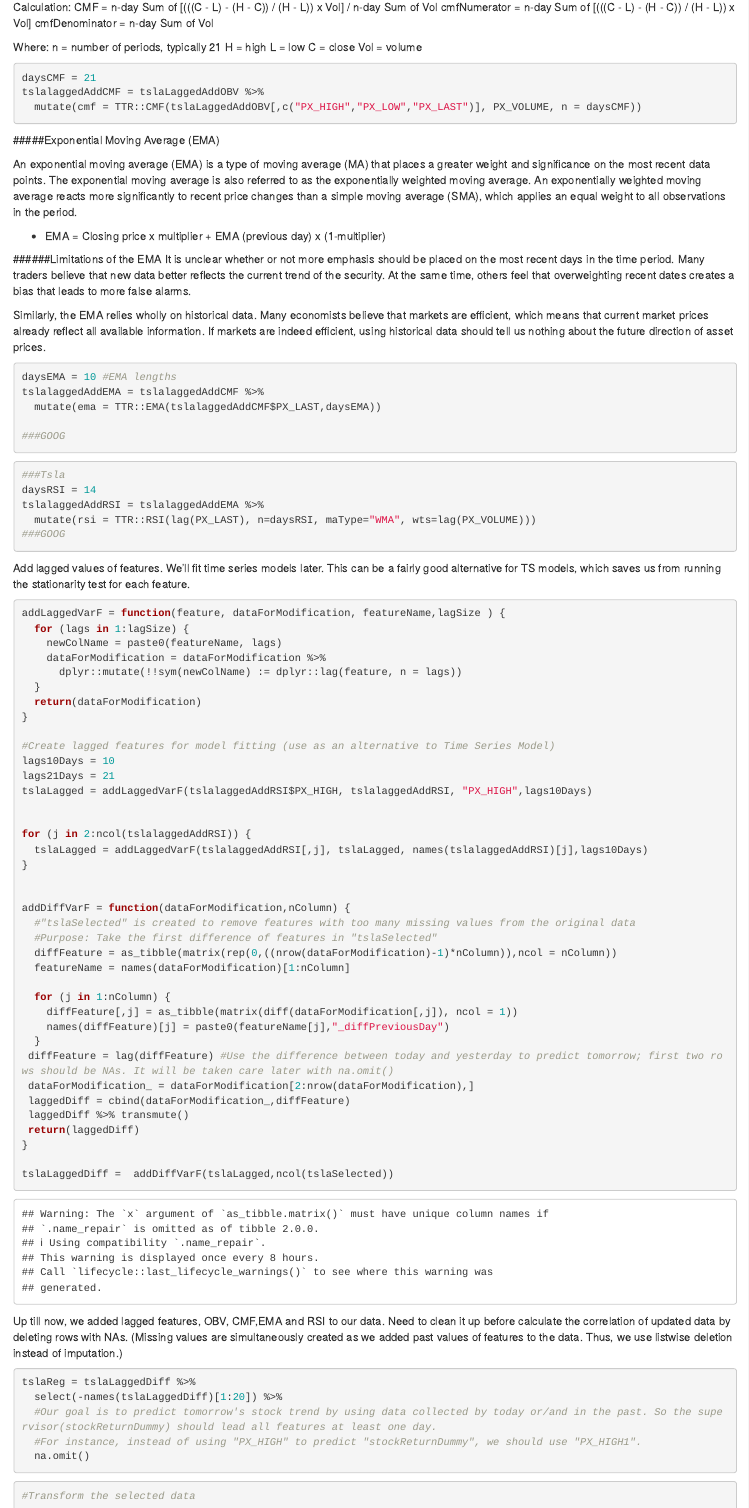
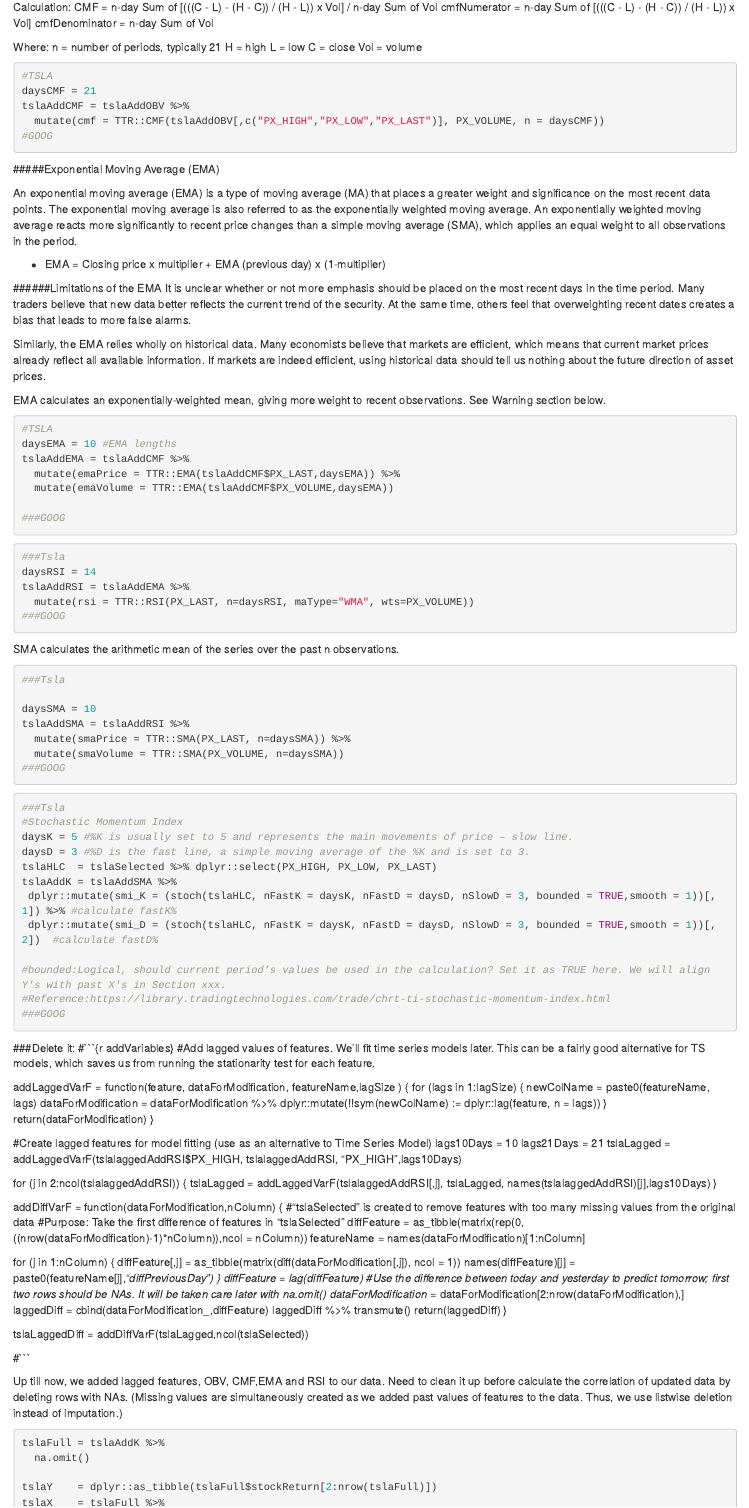
Before and after one commit to lishanlitamu/STAT656, an R Markdown document (exploratory_analysis.Rmd): the page in a window 1100 px wide, from 8200 px down before the commit and from 540 px down after it, so that both start at the same text. Rendered offline with R 4.5, knitr and Pandoc, with nearby package versions; code that draws random numbers runs with fixed seeds of ours; some code elsewhere in the file could not run offline.

Commit message:
In progress
Add new features.

````diff
--- a/exploratory_analysis.Rmd
+++ b/exploratory_analysis.Rmd
@@ -609,11 +631,11 @@ C = close
 Vol = volume
 
 ```{r chaikinMoneyFlow}
-
+#TSLA
 daysCMF = 21
-tslalaggedAddCMF = tslaLaggedAddOBV %>%
-  mutate(cmf = TTR::CMF(tslaLaggedAddOBV[,c("PX_HIGH","PX_LOW","PX_LAST")], PX_VOLUME, n = daysCMF))
-
+tslaAddCMF = tslaAddOBV %>%
+  mutate(cmf = TTR::CMF(tslaAddOBV[,c("PX_HIGH","PX_LOW","PX_LAST")], PX_VOLUME, n = daysCMF))
+#GOOG
 ```
 
 #####Exponential Moving Average (EMA)
@@ -627,10 +649,14 @@ It is unclear whether or not more emphasis should be placed on the most recent d
 
 Similarly, the EMA relies wholly on historical data. Many economists believe that markets are efficient, which means that current market prices already reflect all available information. If markets are indeed efficient, using historical data should tell us nothing about the future direction of asset prices.
 
+EMA calculates an exponentially-weighted mean, giving more weight to recent observations. See
+Warning section below.
 ```{r exponentialMovingAverage}
+#TSLA
 daysEMA = 10 #EMA lengths
-tslalaggedAddEMA = tslalaggedAddCMF %>%
-  mutate(ema = TTR::EMA(tslalaggedAddCMF$PX_LAST,daysEMA))
+tslaAddEMA = tslaAddCMF %>%
+  mutate(emaPrice = TTR::EMA(tslaAddCMF$PX_LAST,daysEMA)) %>%
+  mutate(emaVolume = TTR::EMA(tslaAddCMF$PX_VOLUME,daysEMA))
 
 ###GOOG
 ```
@@ -638,14 +664,41 @@ tslalaggedAddEMA = tslalaggedAddCMF %>%
 ```{r relativeStrengthIndex(RSI)}
 ###Tsla
 daysRSI = 14
-tslalaggedAddRSI = tslalaggedAddEMA %>%
-  mutate(rsi = TTR::RSI(lag(PX_LAST), n=daysRSI, maType="WMA", wts=lag(PX_VOLUME)))
+tslaAddRSI = tslaAddEMA %>%
+  mutate(rsi = TTR::RSI(PX_LAST, n=daysRSI, maType="WMA", wts=PX_VOLUME))
 ###GOOG
 ```
 
-Add lagged values of features. We'll fit time series models later. This can be a fairly good alternative for TS models, which saves us from running the stationarity test for each feature.
+SMA calculates the arithmetic mean of the series over the past n observations.
+```{r simpleMovingAverage(SMA)}
+###Tsla
 
-```{r addVariables}
+daysSMA = 10
+tslaAddSMA = tslaAddRSI %>%
+  mutate(smaPrice = TTR::SMA(PX_LAST, n=daysSMA)) %>%
+  mutate(smaVolume = TTR::SMA(PX_VOLUME, n=daysSMA))
+###GOOG
+```
+
+```{r momentumStochasticIndex(K% and D%)}
+###Tsla
+#Stochastic Momentum Index
+daysK = 5 #%K is usually set to 5 and represents the main movements of price – slow line.
+daysD = 3 #%D is the fast line, a simple moving average of the %K and is set to 3.
+tslaHLC  = tslaSelected %>% dplyr::select(PX_HIGH, PX_LOW, PX_LAST)
+tslaAddK = tslaAddSMA %>%
+ dplyr::mutate(smi_K = (stoch(tslaHLC, nFastK = daysK, nFastD = daysD, nSlowD = 3, bounded = TRUE,smooth = 1))[,1]) %>% #calculate fastK%
+ dplyr::mutate(smi_D = (stoch(tslaHLC, nFastK = daysK, nFastD = daysD, nSlowD = 3, bounded = TRUE,smooth = 1))[,2])  #calculate fastD%
+
+#bounded:Logical, should current period’s values be used in the calculation? Set it as TRUE here. We will align Y's with past X's in Section xxx.
+#Reference:https://library.tradingtechnologies.com/trade/chrt-ti-stochastic-momentum-index.html
+###GOOG
+```
+
+###Delete it:
+#```{r addVariables}
+#Add lagged values of features. We'll fit time series models later. This can be a fairly good alternative for TS models, which saves us from running the stationarity test for each feature.
+
 addLaggedVarF = function(feature, dataForModification, featureName,lagSize ) {
   for (lags in 1:lagSize) {
     newColName = paste0(featureName, lags)
@@ -685,13 +738,16 @@ addDiffVarF = function(dataForModification,nColumn) {
 
 tslaLaggedDiff =  addDiffVarF(tslaLagged,ncol(tslaSelected))
 
-```
+#```
+
+
 
 Up till now, we added lagged features, OBV, CMF,EMA and RSI to our data. Need to clean it up before calculate the correlation of updated data by deleting rows with NAs. (Missing values are simultaneously created as we added past values of features to the data. Thus, we use listwise deletion instead of imputation.)
 
+
 ```{r cleanUpForPCA}
-tslaReg = tslaLaggedDiff %>%
-  select(-names(tslaLaggedDiff)[1:20]) %>%
-  #Our goal is to predict tomorrow's stock trend by using data collected by today or/and in the past. So the supervisor(stockReturnDummy) should lead all features at least one day.
-  #For instance, instead of using "PX_HIGH" to predict "stockReturnDummy", we should use "PX_HIGH1".
+tslaFull = tslaAddK %>%
   na.omit()
+
+tslaY    = dplyr::as_tibble(tslaFull$stockReturn[2:nrow(tslaFull)])
+tslaX    = tslaFull %>%
````
Also changed, not shown: exploratory_analysis.Rmd (106 more changed lines), 2 other files.
